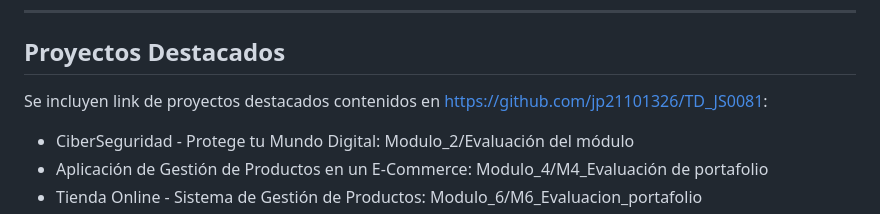
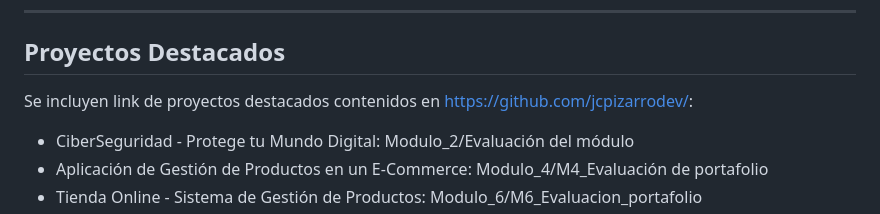
Before and after one commit to jcpizarrodev/Portafolio, a Markdown page: README.md, the part around the change. Rendered like a GitHub page.

Commit message:
Portafolio
Portafolio

```diff
--- a/README.md
+++ b/README.md
@@ -121,7 +121,7 @@ mejorándolo con los aprendizajes del módulo 10.
 
 ##  Proyectos Destacados
 
-Se incluyen link de proyectos destacados contenidos en https://github.com/jp21101326/TD_JS0081:
+Se incluyen link de proyectos destacados contenidos en https://github.com/jcpizarrodev/:
 
 -   CiberSeguridad - Protege tu Mundo Digital: Modulo_2/Evaluación del módulo
 -   Aplicación de Gestión de Productos en un E-Commerce: Modulo_4/M4_Evaluación de portafolio
```
